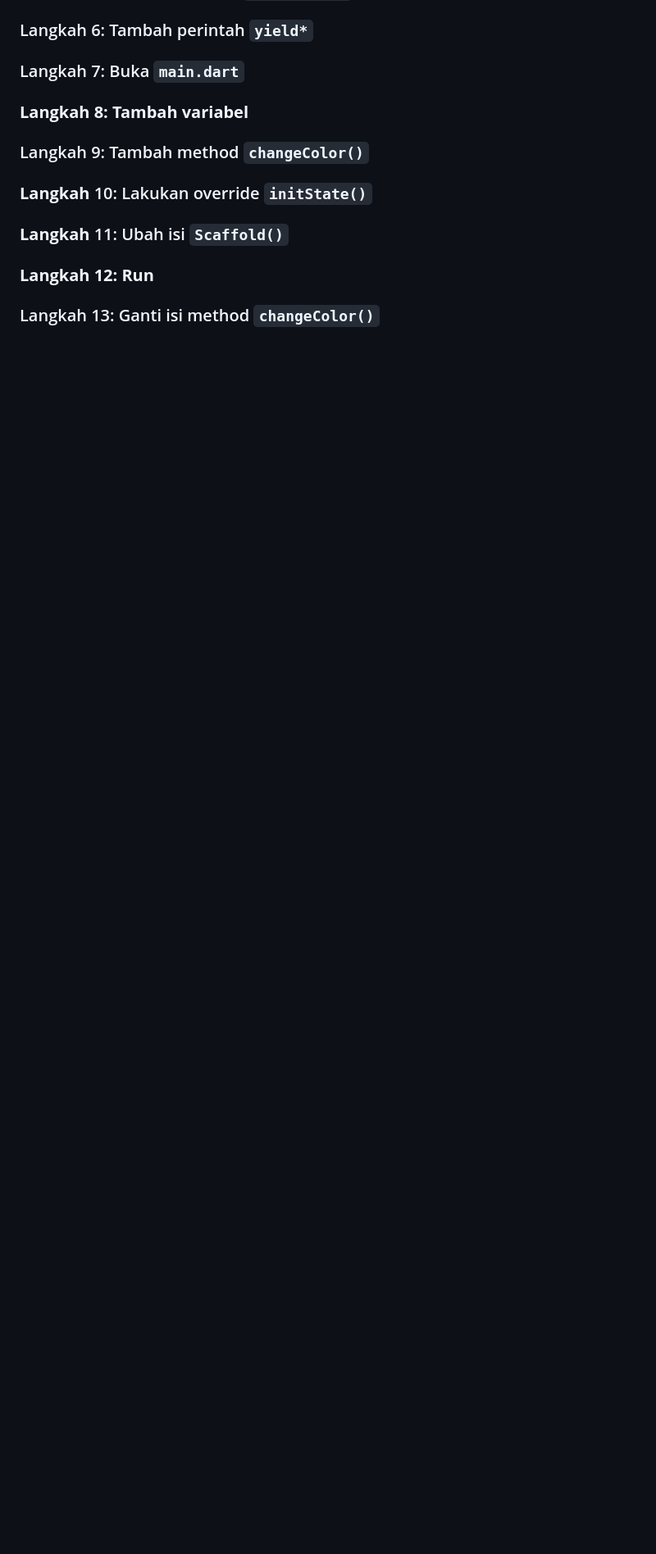
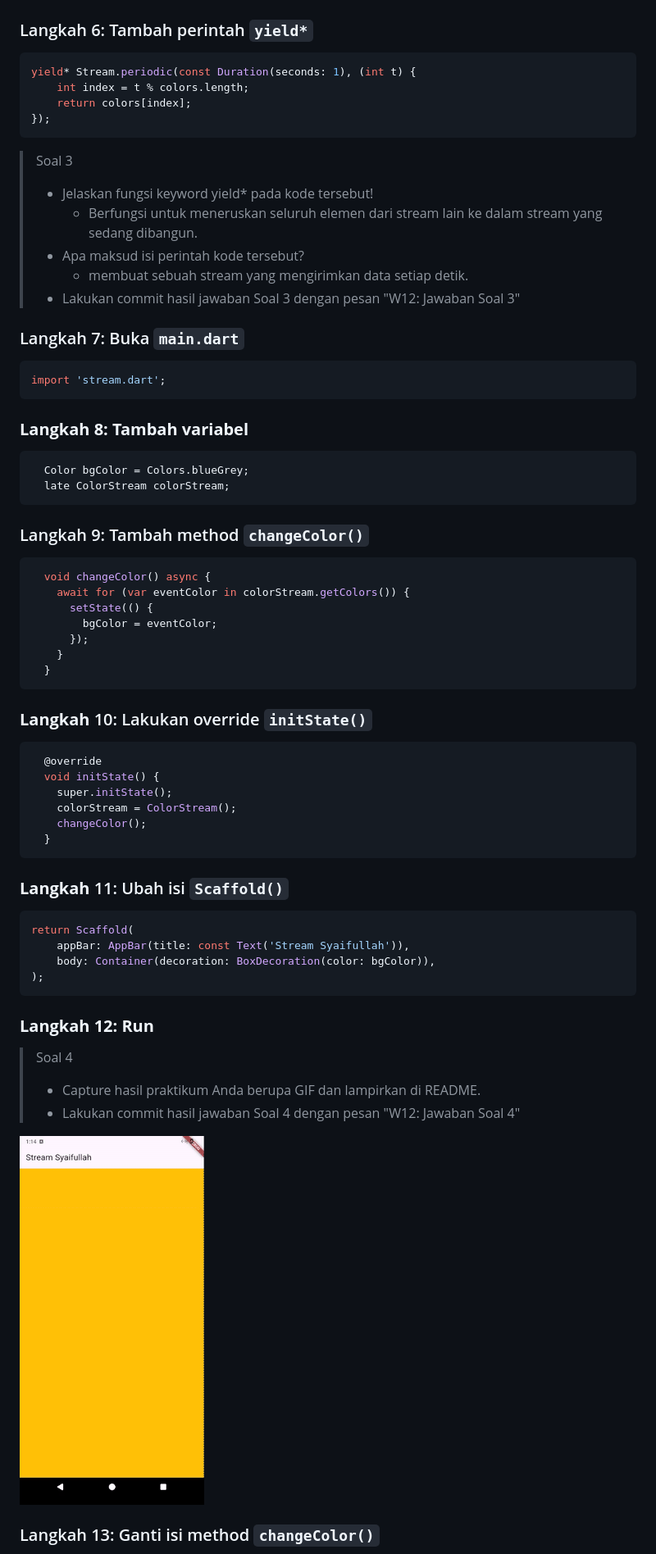
Before and after one commit to syaifulmain/Pemrograman_Mobile_2025, a Markdown page: minggu12/README.md, the part around the change printed below. Shown: that part at 82% size. Rendered like a GitHub page; pictures changed too: minggu12/images/m12p1.gif (added); blank space fills up the shorter version.

````diff
--- a/minggu12/README.md
+++ b/minggu12/README.md
@@ -11,16 +78,66 @@
 
 ### Langkah 6: Tambah perintah **`yield*`**
+```dart
+yield* Stream.periodic(const Duration(seconds: 1), (int t) {
+    int index = t % colors.length;
+    return colors[index];
+});
+```
+>Soal 3
+>
+> - Jelaskan fungsi keyword yield* pada kode tersebut!
+>   - Berfungsi untuk meneruskan seluruh elemen dari stream lain ke dalam stream yang sedang dibangun.
+> - Apa maksud isi perintah kode tersebut?
+>   - membuat sebuah stream yang mengirimkan data setiap detik.
+> - Lakukan commit hasil jawaban Soal 3 dengan pesan "W12: Jawaban Soal 3"
+
 
 ### Langkah 7: Buka **`main.dart`**
+```dart
+import 'stream.dart';
+```
 
 ### **Langkah 8: Tambah variabel**
+```dart
+  Color bgColor = Colors.blueGrey;
+  late ColorStream colorStream;
+```
 
 ### Langkah 9: Tambah method **`changeColor()`**
+```dart
+  void changeColor() async {
+    await for (var eventColor in colorStream.getColors()) {
+      setState(() {
+        bgColor = eventColor;
+      });
+    }
+  }
+```
 
 ### **Langkah** 10: Lakukan override **`initState()`**
+```dart
+  @override
+  void initState() {
+    super.initState();
+    colorStream = ColorStream();
+    changeColor();
+  }
+```
 
 ### **Langkah** 11: Ubah isi **`Scaffold()`**
+```dart
+return Scaffold(
+    appBar: AppBar(title: const Text('Stream Syaifullah')),
+    body: Container(decoration: BoxDecoration(color: bgColor)),
+);
+```
 
 ### **Langkah 12: Run**
+>Soal 4
+>
+> - Capture hasil praktikum Anda berupa GIF dan lampirkan di README.
+> - Lakukan commit hasil jawaban Soal 4 dengan pesan "W12: Jawaban Soal 4"
+
+![alt text](./images/m12p1.gif)
 
 ### Langkah 13: Ganti isi method `changeColor()`
````
Also changed, not shown: other parts of minggu12/README.md (+72 -0 lines), 2 other files.
